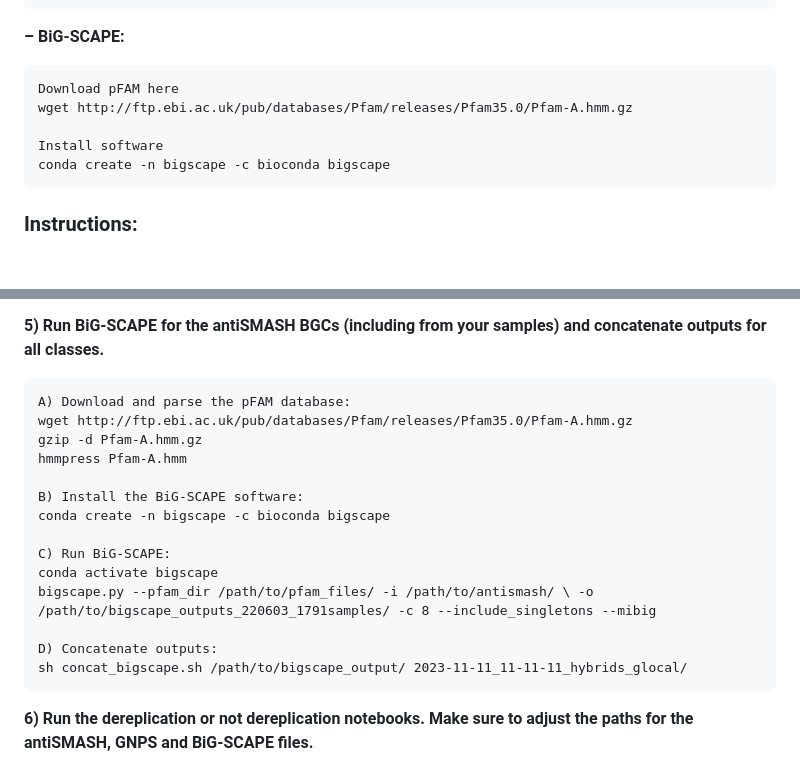
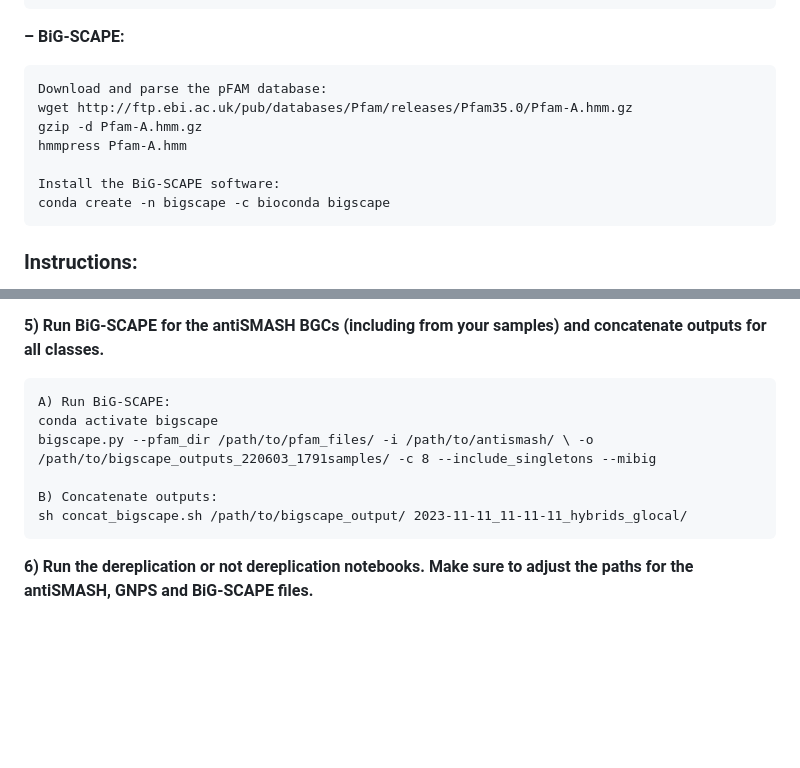
Before and after one commit to tiagolbiotech/NPOmix_python, a Markdown page: README.md, 2 parts joined by grey strips. Rendered like a GitHub page; blank space fills up the shorter version.

Commit message:
Updating BiG-SCAPE installation

````diff
--- a/README.md
+++ b/README.md
@@ -50,10 +50,12 @@ conda install -c bioconda antismash
 **– BiG-SCAPE:**
 
 ```
-Download pFAM here
+Download and parse the pFAM database:
 wget http://ftp.ebi.ac.uk/pub/databases/Pfam/releases/Pfam35.0/Pfam-A.hmm.gz
+gzip -d Pfam-A.hmm.gz
+hmmpress Pfam-A.hmm
 
-Install software
+Install the BiG-SCAPE software:
 conda create -n bigscape -c bioconda bigscape
 ```
 
@@ -79,19 +81,11 @@ https://gnps.ucsd.edu/ProteoSAFe/status.jsp?task=b915d1f78c364bf4be9900047760d95
 **5) Run BiG-SCAPE for the antiSMASH BGCs (including from your samples) and concatenate outputs for all classes.**
 
 ```
-A) Download and parse the pFAM database:
-wget http://ftp.ebi.ac.uk/pub/databases/Pfam/releases/Pfam35.0/Pfam-A.hmm.gz
-gzip -d Pfam-A.hmm.gz
-hmmpress Pfam-A.hmm
-
-B) Install the BiG-SCAPE software:
-conda create -n bigscape -c bioconda bigscape
-
-C) Run BiG-SCAPE:
+A) Run BiG-SCAPE:
 conda activate bigscape
 bigscape.py --pfam_dir /path/to/pfam_files/ -i /path/to/antismash/ \ -o /path/to/bigscape_outputs_220603_1791samples/ -c 8 --include_singletons --mibig
 
-D) Concatenate outputs:
+B) Concatenate outputs:
 sh concat_bigscape.sh /path/to/bigscape_output/ 2023-11-11_11-11-11_hybrids_glocal/
 ```
 
````
